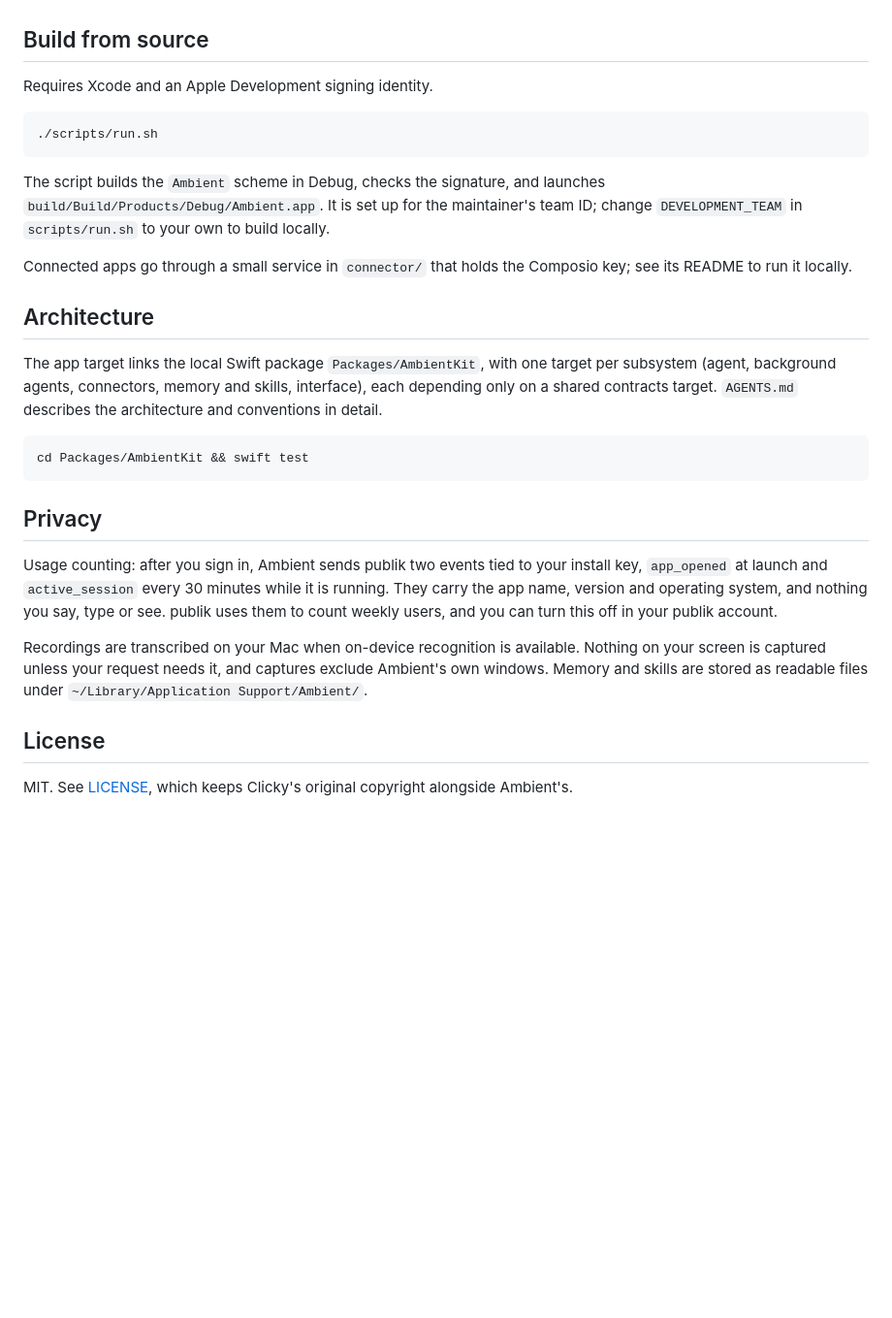
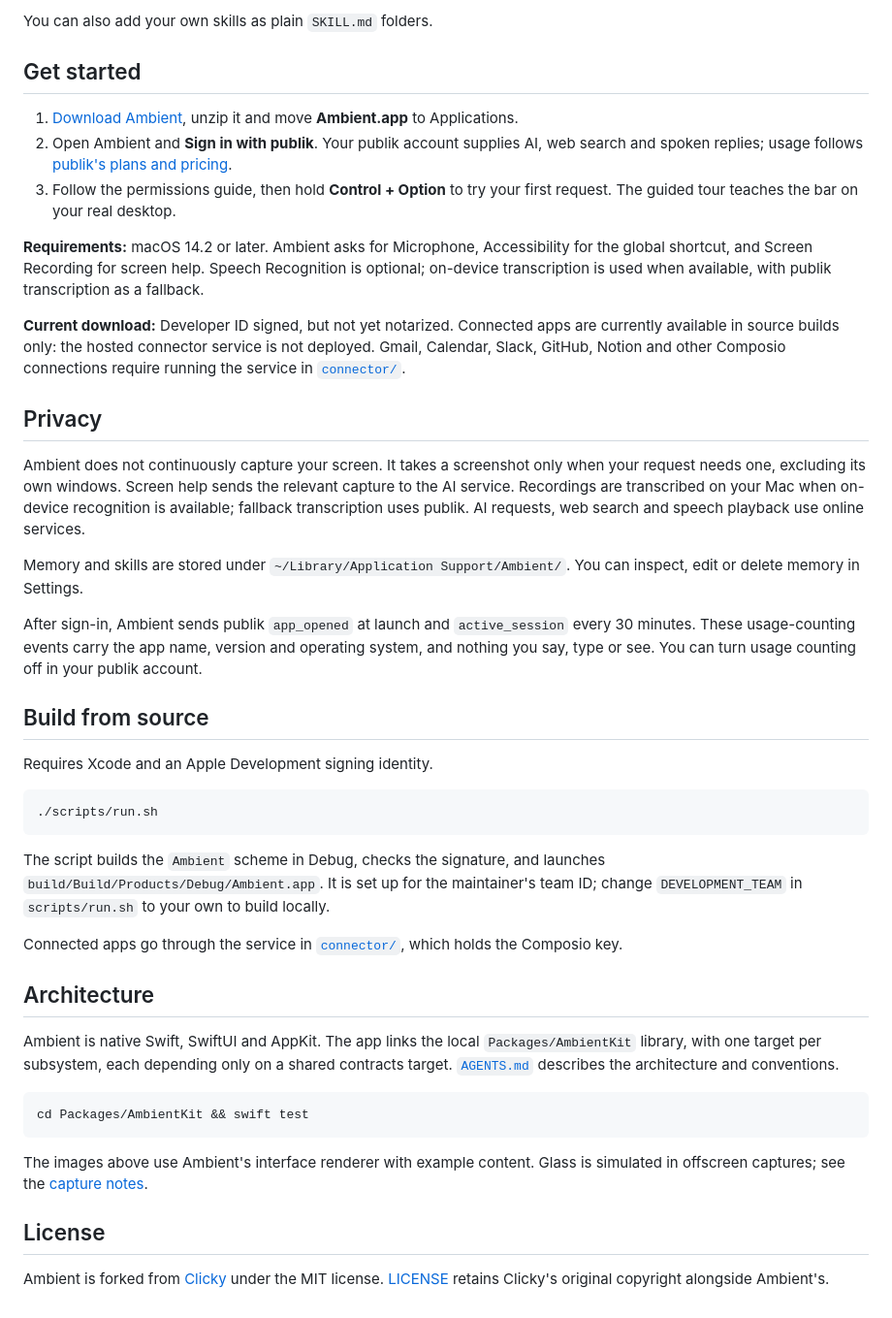
Before and after one commit to jibberswrld/ambient, a Markdown page: README.md, the part around one of its changes. Shown at 97% size. Rendered like a GitHub page; blank space fills up the shorter version.

````diff
--- a/README.md
+++ b/README.md
@@ -23,3 +44,22 @@ Ambient asks for Microphone, Accessibility (for the global shortcut) and Screen
+You can also add your own skills as plain `SKILL.md` folders.
+
+## Get started
+
+1. [Download Ambient](https://publikhq.com/ambient), unzip it and move **Ambient.app** to Applications.
+2. Open Ambient and **Sign in with publik**. Your publik account supplies AI, web search and spoken replies; usage follows [publik's plans and pricing](https://publikhq.com/pricing).
+3. Follow the permissions guide, then hold **Control + Option** to try your first request. The guided tour teaches the bar on your real desktop.
+
+**Requirements:** macOS 14.2 or later. Ambient asks for Microphone, Accessibility for the global shortcut, and Screen Recording for screen help. Speech Recognition is optional; on-device transcription is used when available, with publik transcription as a fallback.
+
+**Current download:** Developer ID signed, but not yet notarized. Connected apps are currently available in source builds only: the hosted connector service is not deployed. Gmail, Calendar, Slack, GitHub, Notion and other Composio connections require running the service in [`connector/`](connector/README.md).
+
+## Privacy
+
+Ambient does not continuously capture your screen. It takes a screenshot only when your request needs one, excluding its own windows. Screen help sends the relevant capture to the AI service. Recordings are transcribed on your Mac when on-device recognition is available; fallback transcription uses publik. AI requests, web search and speech playback use online services.
+
+Memory and skills are stored under `~/Library/Application Support/Ambient/`. You can inspect, edit or delete memory in Settings.
+
+After sign-in, Ambient sends publik `app_opened` at launch and `active_session` every 30 minutes. These usage-counting events carry the app name, version and operating system, and nothing you say, type or see. You can turn usage counting off in your publik account.
 
 ## Build from source
 
@@ -31,22 +71,18 @@ Requires Xcode and an Apple Development signing identity.
 
 The script builds the `Ambient` scheme in Debug, checks the signature, and launches `build/Build/Products/Debug/Ambient.app`. It is set up for the maintainer's team ID; change `DEVELOPMENT_TEAM` in `scripts/run.sh` to your own to build locally.
 
-Connected apps go through a small service in `connector/` that holds the Composio key; see its README to run it locally.
+Connected apps go through the service in [`connector/`](connector/README.md), which holds the Composio key.
 
 ## Architecture
 
-The app target links the local Swift package `Packages/AmbientKit`, with one target per subsystem (agent, background agents, connectors, memory and skills, interface), each depending only on a shared contracts target. `AGENTS.md` describes the architecture and conventions in detail.
+Ambient is native Swift, SwiftUI and AppKit. The app links the local `Packages/AmbientKit` library, with one target per subsystem, each depending only on a shared contracts target. [`AGENTS.md`](AGENTS.md) describes the architecture and conventions.
 
 ```bash
 cd Packages/AmbientKit && swift test
 ```
 
-## Privacy
-
-Usage counting: after you sign in, Ambient sends publik two events tied to your install key, `app_opened` at launch and `active_session` every 30 minutes while it is running. They carry the app name, version and operating system, and nothing you say, type or see. publik uses them to count weekly users, and you can turn this off in your publik account.
-
-Recordings are transcribed on your Mac when on-device recognition is available. Nothing on your screen is captured unless your request needs it, and captures exclude Ambient's own windows. Memory and skills are stored as readable files under `~/Library/Application Support/Ambient/`.
+The images above use Ambient's interface renderer with example content. Glass is simulated in offscreen captures; see the [capture notes](docs/ui-captures/README.md).
 
 ## License
 
-MIT. See [LICENSE](LICENSE), which keeps Clicky's original copyright alongside Ambient's.
+Ambient is forked from [Clicky](https://github.com/farzaa/clicky) under the MIT license. [LICENSE](LICENSE) retains Clicky's original copyright alongside Ambient's.
````
Also changed, not shown: other parts of README.md (+35 -14 lines), docs/listing/cover.png (added), 1 other file.
